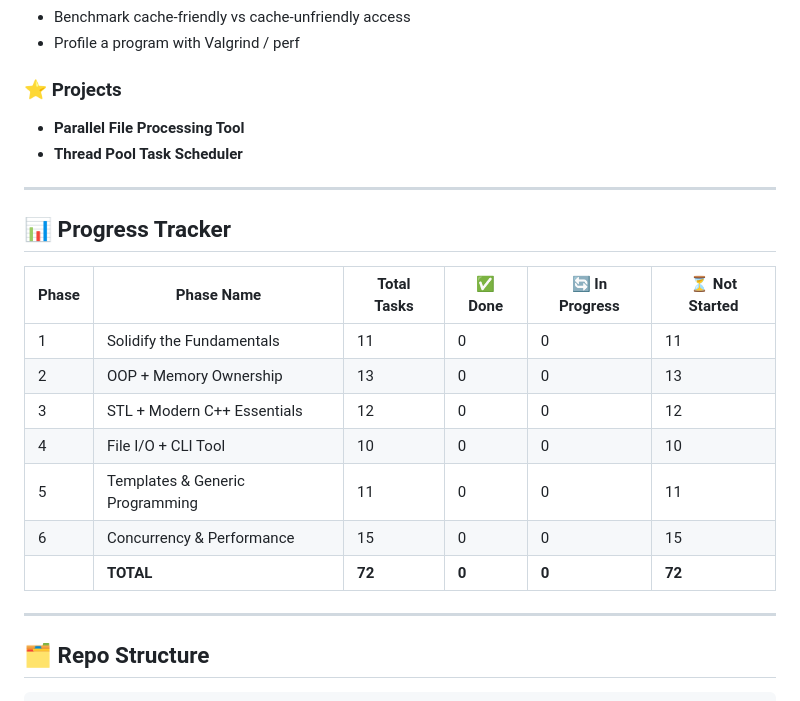
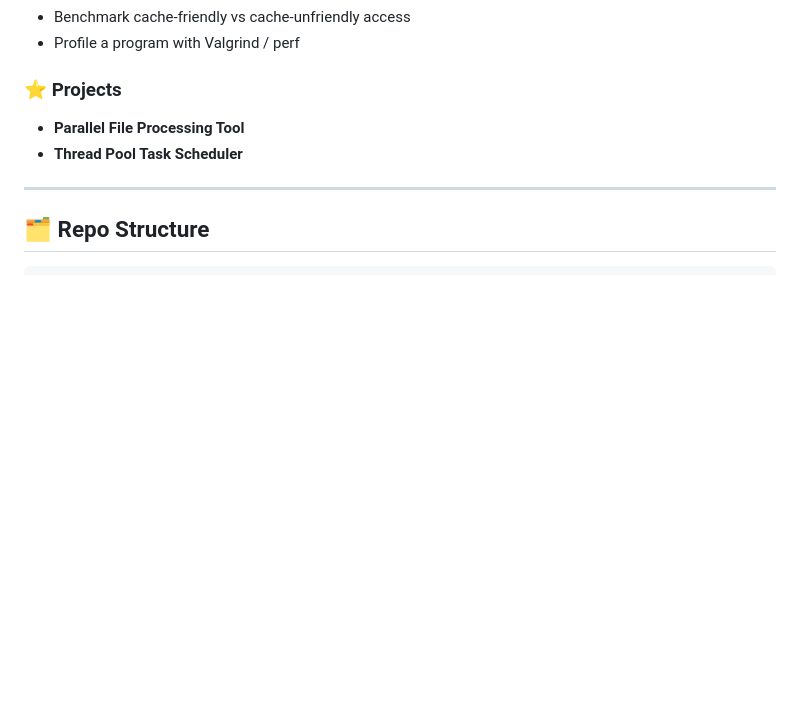
Before and after one commit to selvarajtom/cpp_learning, a Markdown page: README.md, the part around the change. Drawn GitHub-style; blank space fills up the shorter version.

Commit message:
Remove progress tracker from README
Removed the progress tracker section from the README.

````diff
--- a/README.md
+++ b/README.md
@@ -157,20 +157,6 @@
 
 ---
 
-## 📊 Progress Tracker
-
-| Phase | Phase Name | Total Tasks | ✅ Done | 🔄 In Progress | ⏳ Not Started |
-|-------|------------|-------------|--------|----------------|---------------|
-| 1 | Solidify the Fundamentals | 11 | 0 | 0 | 11 |
-| 2 | OOP + Memory Ownership | 13 | 0 | 0 | 13 |
-| 3 | STL + Modern C++ Essentials | 12 | 0 | 0 | 12 |
-| 4 | File I/O + CLI Tool | 10 | 0 | 0 | 10 |
-| 5 | Templates & Generic Programming | 11 | 0 | 0 | 11 |
-| 6 | Concurrency & Performance | 15 | 0 | 0 | 15 |
-| | **TOTAL** | **72** | **0** | **0** | **72** |
-
----
-
 ## 🗂️ Repo Structure
 
 ```
````
